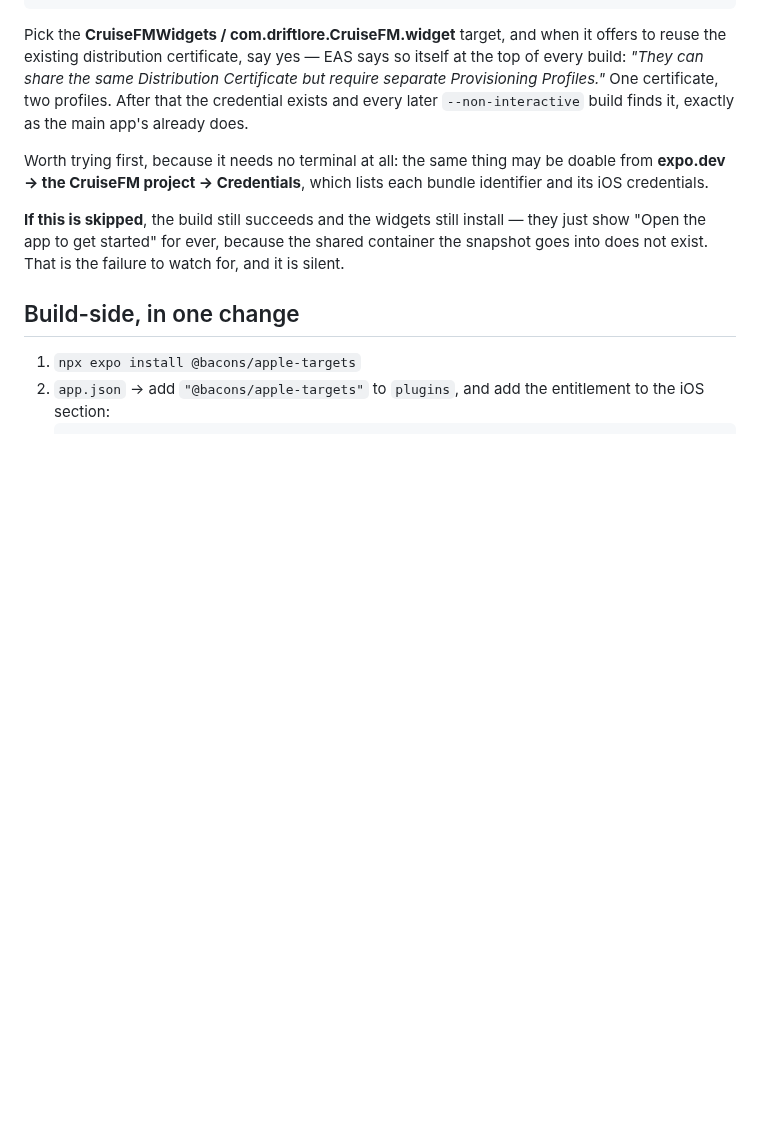
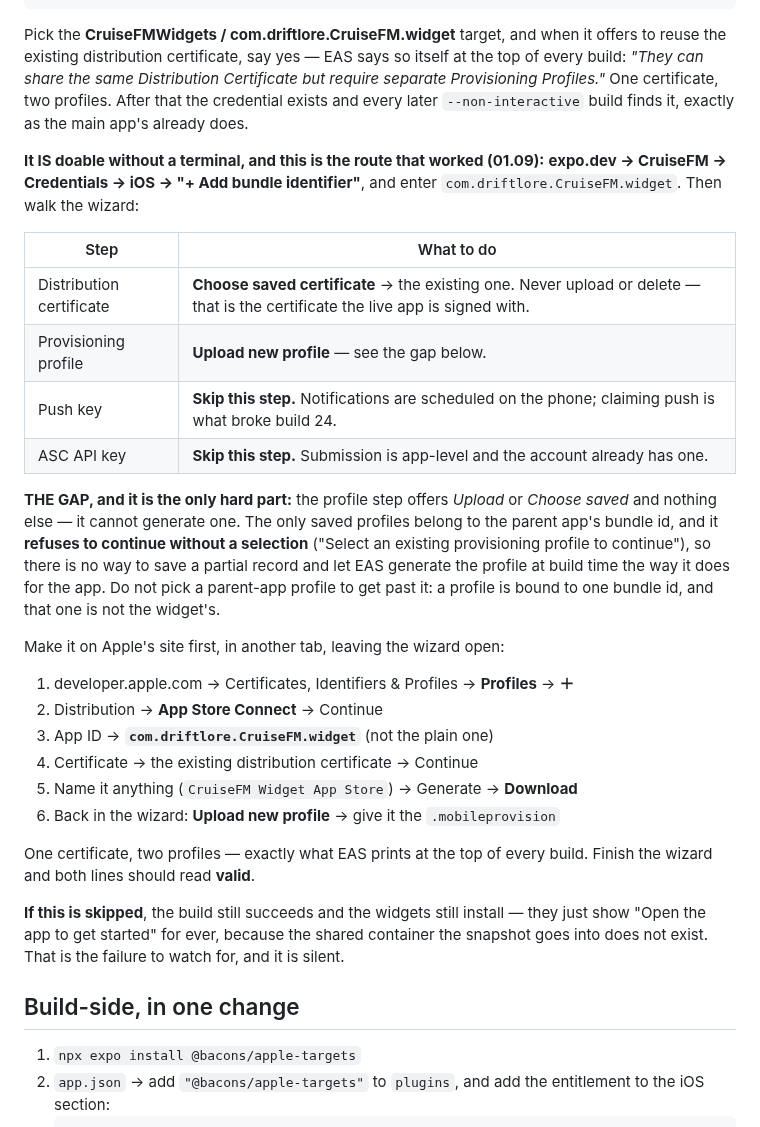
Before and after one commit to driftlore43-beep/CruiseFM, a Markdown page: docs/launch/widgets-setup.md, the part around the change. Drawn GitHub-style; blank space fills up the shorter version.

Commit message:
The web credentials wizard can accept a profile but never create one
Third wall on the first widget build, and the last. With App Groups
ticked on both app IDs the capability sync passed; the build then
stopped because com.driftlore.CruiseFM.widget had no distribution
certificate on file, and eas-cli only ever picks one on its
interactive branch.

expo.dev's "Add bundle identifier" wizard turned out to be the
terminal-free route, with one gap worth writing down: at "Choose
provisioning profile" it offers only Upload or Choose-saved, and the
only saved profiles belong to the parent app's bundle id. It REFUSES
to continue without a selection ("Select an existing provisioning
profile to continue"), so there is no way to save a partial record and
let EAS generate the profile at build time the way it does for the
app. Picking a parent-app profile would sign the extension with
paperwork bound to a different bundle id.

The way through is to make the profile on Apple's own site first
(Profiles -> + -> App Store Connect -> the .widget app id -> the
existing certificate -> Generate -> Download) and upload the
.mobileprovision into that step. Certificate shared, profile separate,
which is the arrangement EAS states in every build header.

Push key and ASC API key steps are both "Skip this step": notifications
are local-only and deliberately carry no push capability (build 24),
and submission is app-level, using the key the account already has.

Result: build 35, version 1.4.0, queued and building, with the iOS
submission scheduled at queue time. Whether that submission actually
fires is not assumed — diagnose says so or it does not.

Co-Authored-By: Claude Sonnet 5 <noreply@anthropic.com>
Claude-Session: https://claude.ai/code/session_01QfXMCYhSHowDeZKzYgKa2H

```diff
--- a/docs/launch/widgets-setup.md
+++ b/docs/launch/widgets-setup.md
@@ -116,9 +116,36 @@ Certificate but require separate Provisioning Profiles."* One certificate,
 two profiles. After that the credential exists and every later
 `--non-interactive` build finds it, exactly as the main app's already does.
 
-Worth trying first, because it needs no terminal at all: the same thing may be
-doable from **expo.dev → the CruiseFM project → Credentials**, which lists
-each bundle identifier and its iOS credentials.
+**It IS doable without a terminal, and this is the route that worked (01.09):**
+**expo.dev → CruiseFM → Credentials → iOS → "+ Add bundle identifier"**, and
+enter `com.driftlore.CruiseFM.widget`. Then walk the wizard:
+
+| Step | What to do |
+|---|---|
+| Distribution certificate | **Choose saved certificate** → the existing one. Never upload or delete — that is the certificate the live app is signed with. |
+| Provisioning profile | **Upload new profile** — see the gap below. |
+| Push key | **Skip this step.** Notifications are scheduled on the phone; claiming push is what broke build 24. |
+| ASC API key | **Skip this step.** Submission is app-level and the account already has one. |
+
+**THE GAP, and it is the only hard part:** the profile step offers *Upload* or
+*Choose saved* and nothing else — it cannot generate one. The only saved
+profiles belong to the parent app's bundle id, and it **refuses to continue
+without a selection** ("Select an existing provisioning profile to continue"),
+so there is no way to save a partial record and let EAS generate the profile at
+build time the way it does for the app. Do not pick a parent-app profile to get
+past it: a profile is bound to one bundle id, and that one is not the widget's.
+
+Make it on Apple's site first, in another tab, leaving the wizard open:
+
+1. developer.apple.com → Certificates, Identifiers & Profiles → **Profiles** → **＋**
+2. Distribution → **App Store Connect** → Continue
+3. App ID → **`com.driftlore.CruiseFM.widget`** (not the plain one)
+4. Certificate → the existing distribution certificate → Continue
+5. Name it anything (`CruiseFM Widget App Store`) → Generate → **Download**
+6. Back in the wizard: **Upload new profile** → give it the `.mobileprovision`
+
+One certificate, two profiles — exactly what EAS prints at the top of every
+build. Finish the wizard and both lines should read **valid**.
 
 **If this is skipped**, the build still succeeds and the widgets still install
 — they just show "Open the app to get started" for ever, because the shared
```
